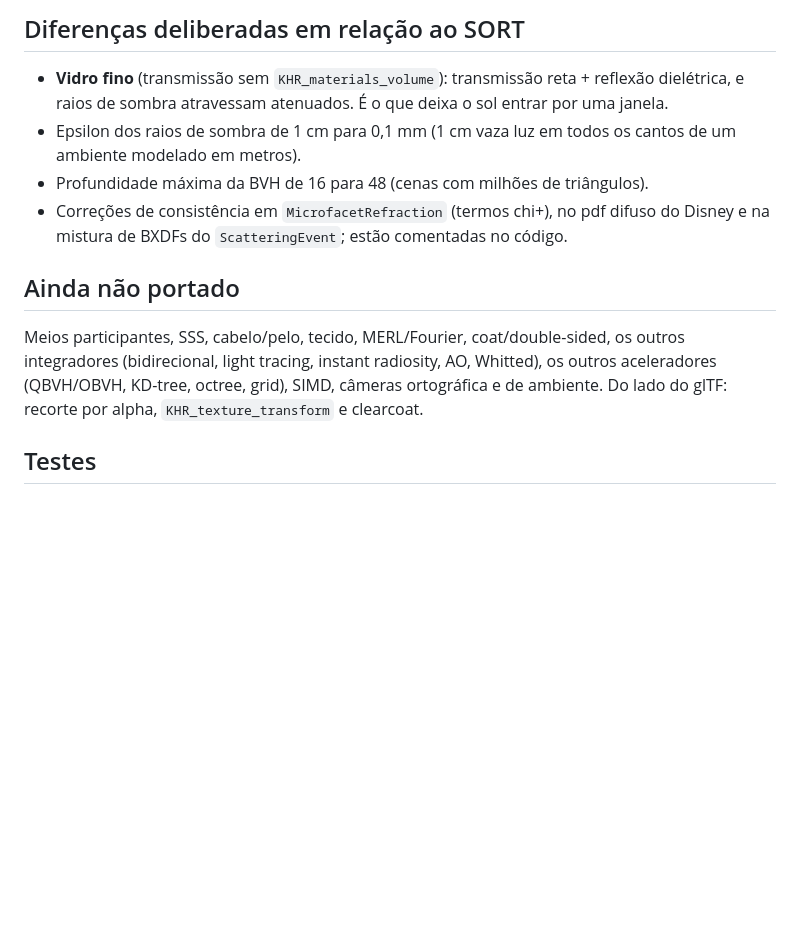
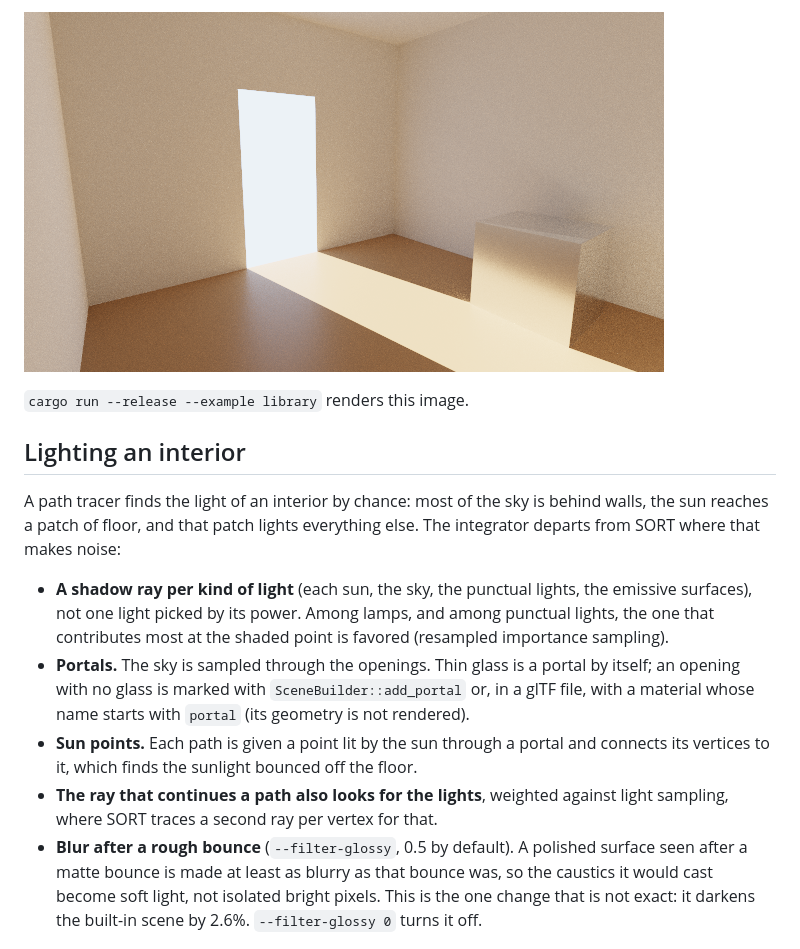
Before and after one commit to francisreboucas/sort-raytracing, a Markdown page: README.md, the part around one of its changes. GitHub-like rendering; pictures changed too: assets/readme/library.png (added); blank space fills up the shorter version.

```diff
--- a/README.md
+++ b/README.md
@@ -59,20 +62,26 @@ uma referência caiu de 0,041 para 0,0057. As ferramentas da medição estão em
 
-## Diferenças deliberadas em relação ao SORT
+![A room lit through a doorway](assets/readme/library.png)
 
-- **Vidro fino** (transmissão sem `KHR_materials_volume`): transmissão reta + reflexão dielétrica,
-  e raios de sombra atravessam atenuados. É o que deixa o sol entrar por uma janela.
-- Epsilon dos raios de sombra de 1 cm para 0,1 mm (1 cm vaza luz em todos os cantos de um
-  ambiente modelado em metros).
-- Profundidade máxima da BVH de 16 para 48 (cenas com milhões de triângulos).
-- Correções de consistência em `MicrofacetRefraction` (termos chi+), no pdf difuso do Disney e
-  na mistura de BXDFs do `ScatteringEvent`; estão comentadas no código.
+`cargo run --release --example library` renders this image.
 
-## Ainda não portado
+## Lighting an interior
 
-Meios participantes, SSS, cabelo/pelo, tecido, MERL/Fourier, coat/double-sided, os outros
-integradores (bidirecional, light tracing, instant radiosity, AO, Whitted), os outros
-aceleradores (QBVH/OBVH, KD-tree, octree, grid), SIMD, câmeras ortográfica e de ambiente.
-Do lado do glTF: recorte por alpha, `KHR_texture_transform` e clearcoat.
+A path tracer finds the light of an interior by chance: most of the sky is behind walls, the sun
+reaches a patch of floor, and that patch lights everything else. The integrator departs from
+SORT where that makes noise:
 
-## Testes
+- **A shadow ray per kind of light** (each sun, the sky, the punctual lights, the emissive
+  surfaces), not one light picked by its power. Among lamps, and among punctual lights, the one
+  that contributes most at the shaded point is favored (resampled importance sampling).
+- **Portals.** The sky is sampled through the openings. Thin glass is a portal by itself; an
+  opening with no glass is marked with `SceneBuilder::add_portal` or, in a glTF file, with a
+  material whose name starts with `portal` (its geometry is not rendered).
+- **Sun points.** Each path is given a point lit by the sun through a portal and connects its
+  vertices to it, which finds the sunlight bounced off the floor.
+- **The ray that continues a path also looks for the lights**, weighted against light sampling,
+  where SORT traces a second ray per vertex for that.
+- **Blur after a rough bounce** (`--filter-glossy`, 0.5 by default). A polished surface seen
+  after a matte bounce is made at least as blurry as that bounce was, so the caustics it would
+  cast become soft light, not isolated bright pixels. This is the one change that is not exact:
+  it darkens the built-in scene by 2.6%. `--filter-glossy 0` turns it off.
 
```
Also changed, not shown: other parts of README.md (+104 -45 lines), README.pt-BR.md (added, +145 -0 lines), assets/readme/caustics-exact.png (added), assets/readme/caustics-filtered.png (added), assets/readme/interior.png (added), 1 other file.
